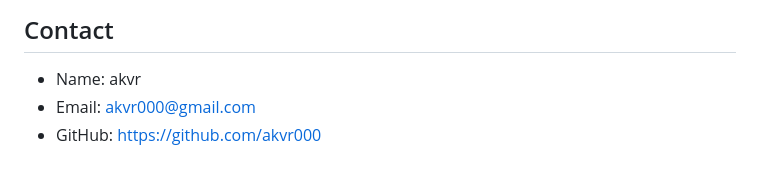
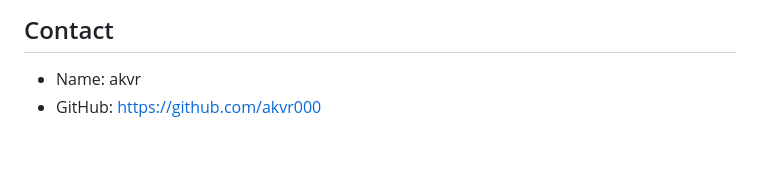
Before and after one commit to akvr000/Academic-Projects, a Markdown page: README.md, the part around the change. GitHub-like rendering.

```diff
--- a/README.md
+++ b/README.md
@@ -159,5 +159,4 @@ This project is licensed under the MIT License.
 ## Contact
 
 - Name: akvr
-- Email: akvr000@gmail.com
 - GitHub: https://github.com/akvr000
```
